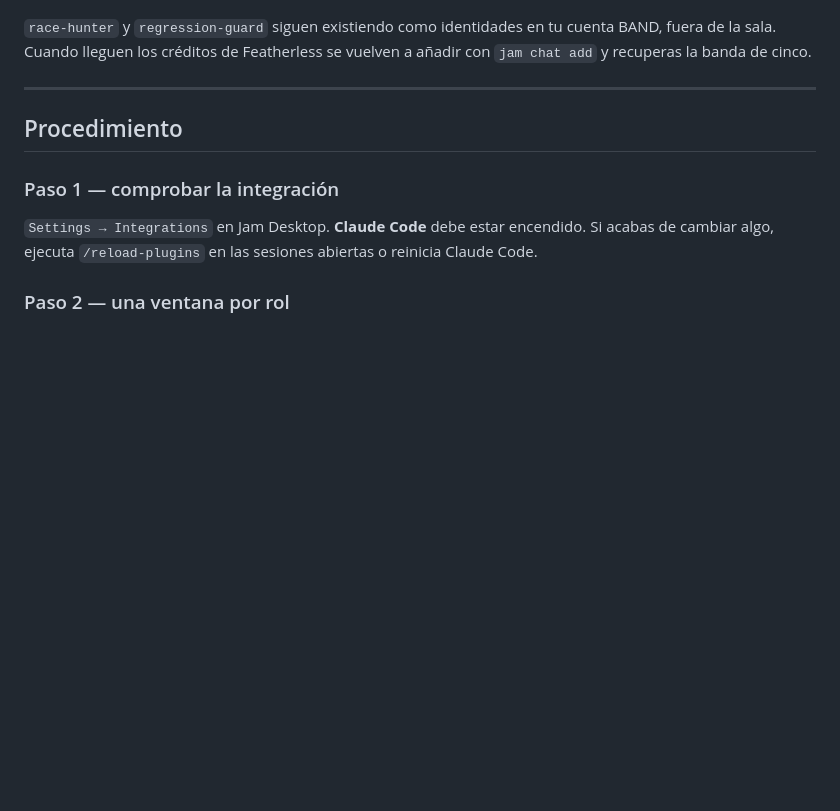
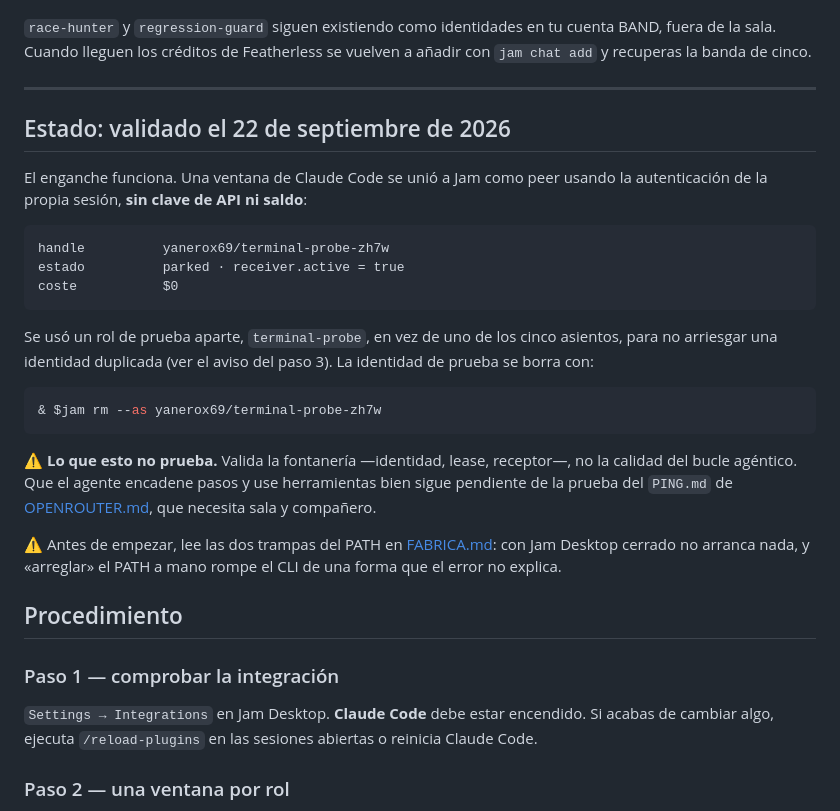
Before and after one commit to yanerox69/dark-factory, a Markdown page: MODO-TERMINAL.md, the part around the change. Rendered like a GitHub page; blank space fills up the shorter version.

````diff
--- a/MODO-TERMINAL.md
+++ b/MODO-TERMINAL.md
@@ -43,6 +43,34 @@ cuenta BAND, fuera de la sala. Cuando lleguen los créditos de Featherless se
 vuelven a añadir con `jam chat add` y recuperas la banda de cinco.
 
 ---
+
+## Estado: validado el 22 de septiembre de 2026
+
+El enganche funciona. Una ventana de Claude Code se unió a Jam como peer usando
+la autenticación de la propia sesión, **sin clave de API ni saldo**:
+
+```
+handle          yanerox69/terminal-probe-zh7w
+estado          parked · receiver.active = true
+coste           $0
+```
+
+Se usó un rol de prueba aparte, `terminal-probe`, en vez de uno de los cinco
+asientos, para no arriesgar una identidad duplicada (ver el aviso del paso 3).
+La identidad de prueba se borra con:
+
+```powershell
+& $jam rm --as yanerox69/terminal-probe-zh7w
+```
+
+⚠️ **Lo que esto no prueba.** Valida la fontanería —identidad, lease, receptor—,
+no la calidad del bucle agéntico. Que el agente encadene pasos y use herramientas
+bien sigue pendiente de la prueba del `PING.md` de
+[OPENROUTER.md](OPENROUTER.md), que necesita sala y compañero.
+
+⚠️ Antes de empezar, lee las dos trampas del PATH en
+[FABRICA.md](FABRICA.md): con Jam Desktop cerrado no arranca nada, y «arreglar»
+el PATH a mano rompe el CLI de una forma que el error no explica.
 
 ## Procedimiento
 
````
Also changed, not shown: FABRICA.md (+44 -1 lines).
